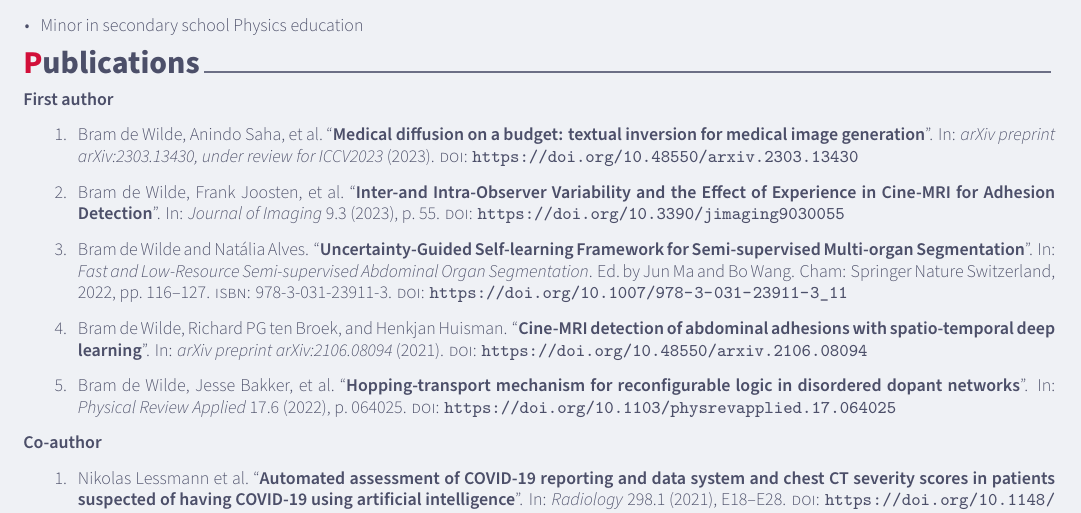
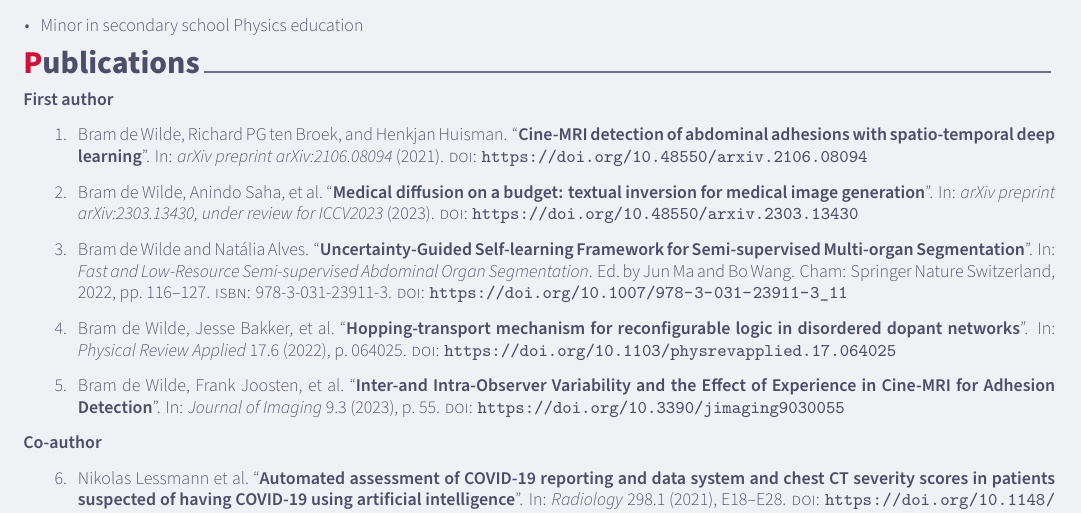
Before and after one commit to brambozz/cv, a LaTeX CV (cv.tex, which reads sections/publications.tex): part of page 1 of 2, cut so that both start at the same text. Compiled offline with XeLaTeX.

Commit message:
Improve numbering of publications section

```diff
--- a/sections/publications.tex
+++ b/sections/publications.tex
@@ -12,16 +12,17 @@
 \textbf{First author}
 
 \begin{enumerate}
-\item \fullcite{2023medical}
-\item \fullcite{2023inter}
-\item \fullcite{2022uncertainty}
-\item \fullcite{2021cine}
-\item \fullcite{2022hopping}
+\item \fullcite{2021cine}\label{paper:midl}
+\item \fullcite{2023medical}\label{paper:diffusion}
+\item \fullcite{2022uncertainty}\label{paper:uncertainty}
+\item \fullcite{2022hopping}\label{paper:hopping}
+\item \fullcite{2023inter}\label{paper:inter}
 \end{enumerate}
 
 \textbf{Co-author}
 \begin{enumerate}
-\item \fullcite{2021automated}
-\item \fullcite{2020classification}
+\setcounter{enumi}{5}
+\item \fullcite{2021automated}\label{paper:covid}
+\item \fullcite{2020classification}\label{paper:nature}
 \end{enumerate}
 \end{cvparagraph}
```
Also changed, not shown: cv.pdf.
